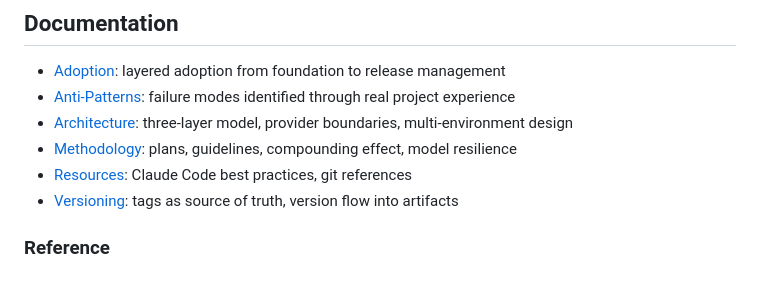
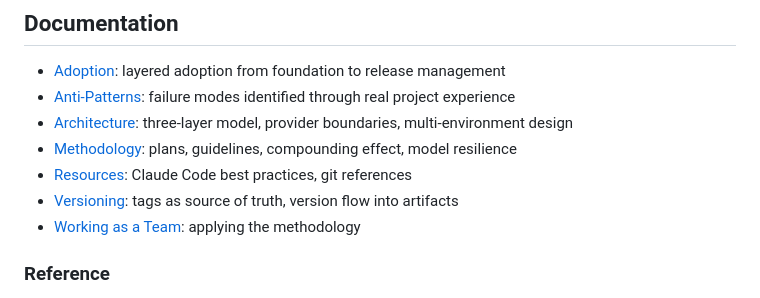
Before and after one commit to markwharton/plankit, a Markdown page: README.md, the part around the change. Drawn GitHub-style.

Commit message:
docs: add Working as a Team page
Co-Authored-By: Claude Opus 4.6 <noreply@anthropic.com>

```diff
--- a/README.md
+++ b/README.md
@@ -89,6 +89,7 @@ Skills add a preview+confirm cycle and handle the sequencing. The underlying pk
 - [Methodology](docs/methodology.md): plans, guidelines, compounding effect, model resilience
 - [Resources](docs/resources.md): Claude Code best practices, git references
 - [Versioning](docs/versioning.md): tags as source of truth, version flow into artifacts
+- [Working as a Team](docs/working-as-a-team.md): applying the methodology
 
 ### Reference
 
```
Also changed, not shown: docs/methodology.md (+2 -0 lines), docs/working-as-a-team.md (added, +13 -0 lines).
